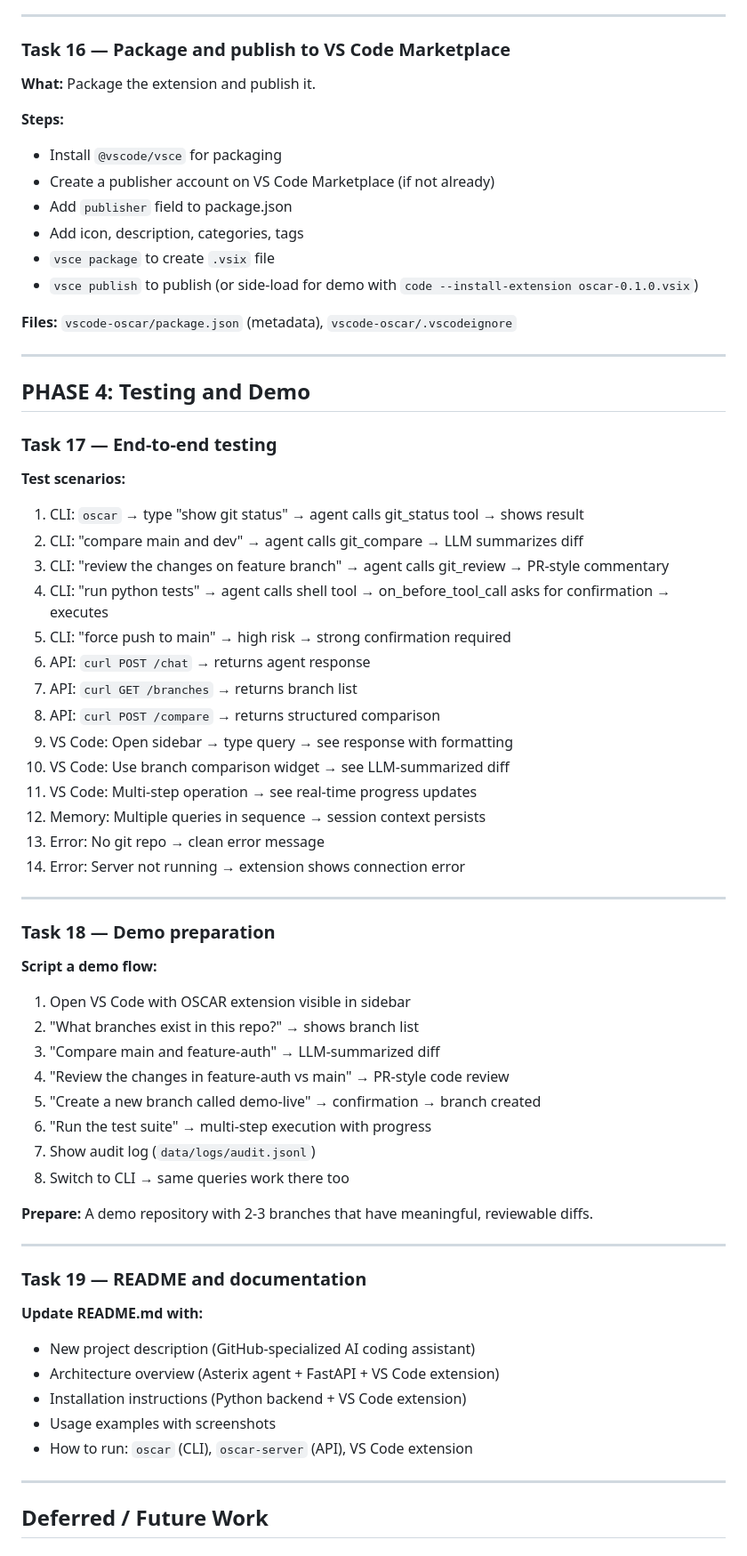
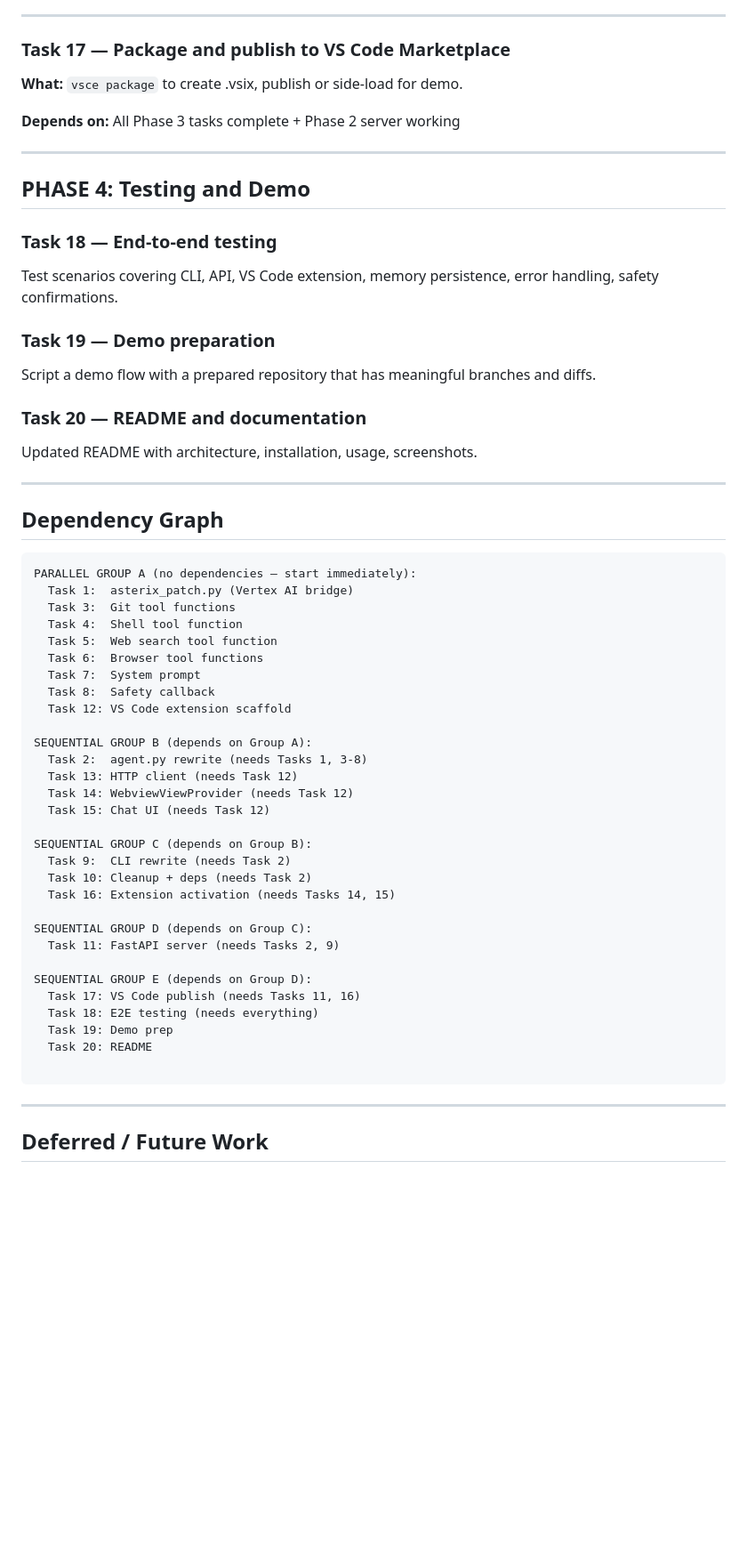
Before and after one commit to adityasarade/OSCAR, a Markdown page: context/oscar-tasks.md, the part around one of its changes. Shown at 89% size. Rendered like a GitHub page; blank space fills up the shorter version.

Commit message:
updated the tasks file

````diff
--- a/context/oscar-tasks.md
+++ b/context/oscar-tasks.md
@@ -350,67 +334,63 @@ Extension → Webview:
 ---
 
-### Task 16 — Package and publish to VS Code Marketplace
+### Task 17 — Package and publish to VS Code Marketplace
 
-**What:** Package the extension and publish it.
+**What:** `vsce package` to create .vsix, publish or side-load for demo.
 
-**Steps:**
-- Install `@vscode/vsce` for packaging
-- Create a publisher account on VS Code Marketplace (if not already)
-- Add `publisher` field to package.json
-- Add icon, description, categories, tags
-- `vsce package` to create `.vsix` file
-- `vsce publish` to publish (or side-load for demo with `code --install-extension oscar-0.1.0.vsix`)
-
-**Files:** `vscode-oscar/package.json` (metadata), `vscode-oscar/.vscodeignore`
+**Depends on:** All Phase 3 tasks complete + Phase 2 server working
 
 ---
 
 ## PHASE 4: Testing and Demo
 
-### Task 17 — End-to-end testing
+### Task 18 — End-to-end testing
 
-**Test scenarios:**
-1. CLI: `oscar` → type "show git status" → agent calls git_status tool → shows result
-2. CLI: "compare main and dev" → agent calls git_compare → LLM summarizes diff
-3. CLI: "review the changes on feature branch" → agent calls git_review → PR-style commentary
-4. CLI: "run python tests" → agent calls shell tool → on_before_tool_call asks for confirmation → executes
-5. CLI: "force push to main" → high risk → strong confirmation required
-6. API: `curl POST /chat` → returns agent response
-7. API: `curl GET /branches` → returns branch list
-8. API: `curl POST /compare` → returns structured comparison
-9. VS Code: Open sidebar → type query → see response with formatting
-10. VS Code: Use branch comparison widget → see LLM-summarized diff
-11. VS Code: Multi-step operation → see real-time progress updates
-12. Memory: Multiple queries in sequence → session context persists
-13. Error: No git repo → clean error message
-14. Error: Server not running → extension shows connection error
+Test scenarios covering CLI, API, VS Code extension, memory persistence, error handling, safety confirmations.
+
+### Task 19 — Demo preparation
+
+Script a demo flow with a prepared repository that has meaningful branches and diffs.
+
+### Task 20 — README and documentation
+
+Updated README with architecture, installation, usage, screenshots.
 
 ---
 
-### Task 18 — Demo preparation
+## Dependency Graph
 
-**Script a demo flow:**
-1. Open VS Code with OSCAR extension visible in sidebar
-2. "What branches exist in this repo?" → shows branch list
-3. "Compare main and feature-auth" → LLM-summarized diff
-4. "Review the changes in feature-auth vs main" → PR-style code review
-5. "Create a new branch called demo-live" → confirmation → branch created
-6. "Run the test suite" → multi-step execution with progress
-7. Show audit log (`data/logs/audit.jsonl`)
-8. Switch to CLI → same queries work there too
+```
+PARALLEL GROUP A (no dependencies — start immediately):
+  Task 1:  asterix_patch.py (Vertex AI bridge)
+  Task 3:  Git tool functions
+  Task 4:  Shell tool function
+  Task 5:  Web search tool function
+  Task 6:  Browser tool functions
+  Task 7:  System prompt
+  Task 8:  Safety callback
+  Task 12: VS Code extension scaffold
 
-**Prepare:** A demo repository with 2-3 branches that have meaningful, reviewable diffs.
+SEQUENTIAL GROUP B (depends on Group A):
+  Task 2:  agent.py rewrite (needs Tasks 1, 3-8)
+  Task 13: HTTP client (needs Task 12)
+  Task 14: WebviewViewProvider (needs Task 12)
+  Task 15: Chat UI (needs Task 12)
 
----
+SEQUENTIAL GROUP C (depends on Group B):
+  Task 9:  CLI rewrite (needs Task 2)
+  Task 10: Cleanup + deps (needs Task 2)
+  Task 16: Extension activation (needs Tasks 14, 15)
 
-### Task 19 — README and documentation
+SEQUENTIAL GROUP D (depends on Group C):
+  Task 11: FastAPI server (needs Tasks 2, 9)
 
-**Update README.md with:**
-- New project description (GitHub-specialized AI coding assistant)
-- Architecture overview (Asterix agent + FastAPI + VS Code extension)
-- Installation instructions (Python backend + VS Code extension)
-- Usage examples with screenshots
-- How to run: `oscar` (CLI), `oscar-server` (API), VS Code extension
+SEQUENTIAL GROUP E (depends on Group D):
+  Task 17: VS Code publish (needs Tasks 11, 16)
+  Task 18: E2E testing (needs everything)
+  Task 19: Demo prep
+  Task 20: README
+
+```
 
 ---
 
````
Also changed, not shown: other parts of context/oscar-tasks.md (+225 -241 lines).
